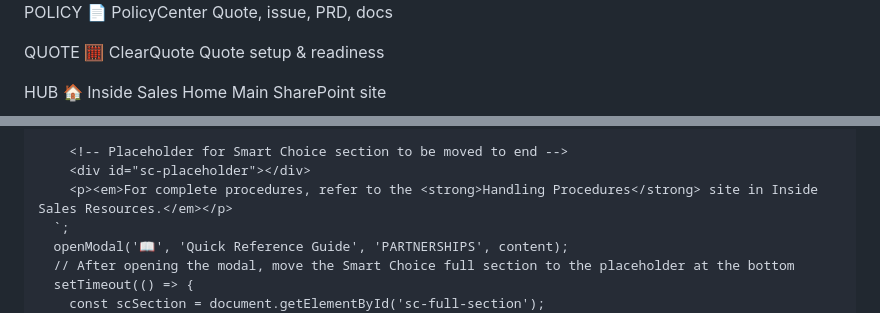
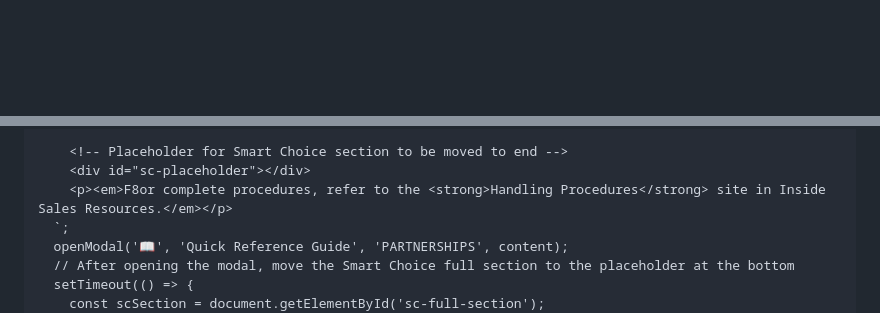
Before and after one commit to RAMOC11/INSIDERAMOS, a Markdown page: README.md, 2 parts joined by grey strips. Drawn GitHub-style; blank space fills up the shorter version.

```diff
--- a/README.md
+++ b/README.md
@@ -17,15 +0,0 @@ CRM + sales management
-POLICY
-📄
-PolicyCenter
-Quote, issue, PRD, docs
-
-QUOTE
-🧮
-ClearQuote
-Quote setup & readiness
-
-HUB
-🏠
-Inside Sales Home
-Main SharePoint site
-
@@ -1571,7 +1410,7 @@ SC Customer Quote Presentation - Proposal attached and contact information to ca
 
         <!-- Placeholder for Smart Choice section to be moved to end -->
         <div id="sc-placeholder"></div>
-        <p><em>For complete procedures, refer to the <strong>Handling Procedures</strong> site in Inside Sales Resources.</em></p>
+        <p><em>F8or complete procedures, refer to the <strong>Handling Procedures</strong> site in Inside Sales Resources.</em></p>
       `;
       openModal('📖', 'Quick Reference Guide', 'PARTNERSHIPS', content);
       // After opening the modal, move the Smart Choice full section to the placeholder at the bottom
```
Also changed, not shown: other parts of README.md (+1 -147 lines).
